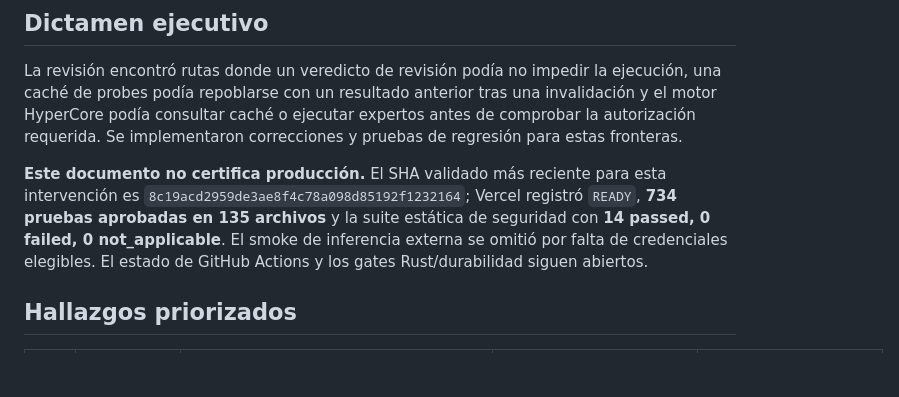
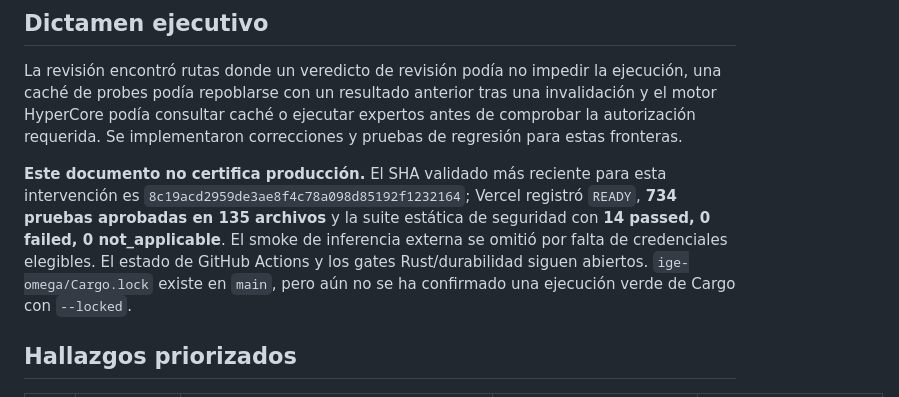
Before and after one commit to AnubisVillasenor1/ISABELLA-VERSION-TERMINUS-V6, a Markdown page: docs/audits/P0-ARCHITECTURE-HARDENING-2026-10-12.md, the part around the change. Drawn GitHub-style; blank space fills up the shorter version.

Commit message:
docs(audit): reconcile Rust lockfile status with main

```diff
--- a/docs/audits/P0-ARCHITECTURE-HARDENING-2026-10-12.md
+++ b/docs/audits/P0-ARCHITECTURE-HARDENING-2026-10-12.md
@@ -9,7 +9,7 @@
 
 La revisión encontró rutas donde un veredicto de revisión podía no impedir la ejecución, una caché de probes podía repoblarse con un resultado anterior tras una invalidación y el motor HyperCore podía consultar caché o ejecutar expertos antes de comprobar la autorización requerida. Se implementaron correcciones y pruebas de regresión para estas fronteras.
 
-**Este documento no certifica producción.** El SHA validado más reciente para esta intervención es `8c19acd2959de3ae8f4c78a098d85192f1232164`; Vercel registró `READY`, **734 pruebas aprobadas en 135 archivos** y la suite estática de seguridad con **14 passed, 0 failed, 0 not_applicable**. El smoke de inferencia externa se omitió por falta de credenciales elegibles. El estado de GitHub Actions y los gates Rust/durabilidad siguen abiertos.
+**Este documento no certifica producción.** El SHA validado más reciente para esta intervención es `8c19acd2959de3ae8f4c78a098d85192f1232164`; Vercel registró `READY`, **734 pruebas aprobadas en 135 archivos** y la suite estática de seguridad con **14 passed, 0 failed, 0 not_applicable**. El smoke de inferencia externa se omitió por falta de credenciales elegibles. El estado de GitHub Actions y los gates Rust/durabilidad siguen abiertos. `ige-omega/Cargo.lock` existe en `main`, pero aún no se ha confirmado una ejecución verde de Cargo con `--locked`.
 
 ## Hallazgos priorizados
 
```
